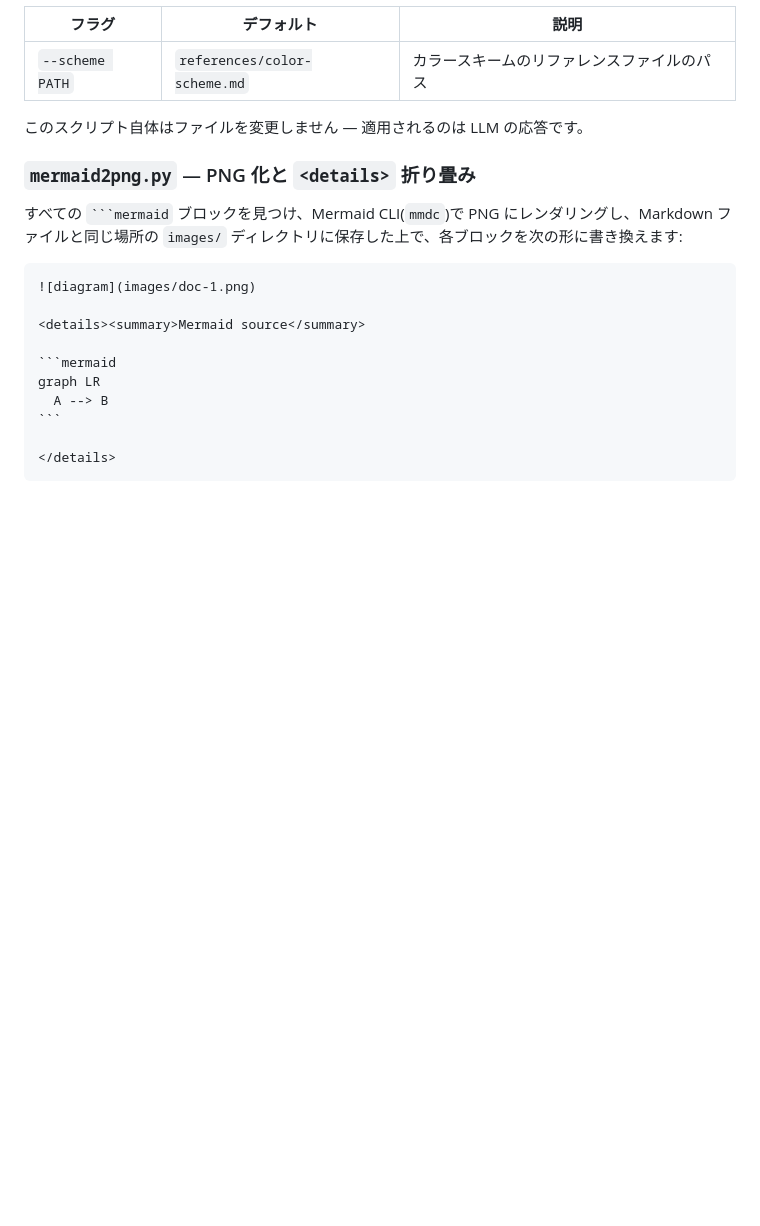
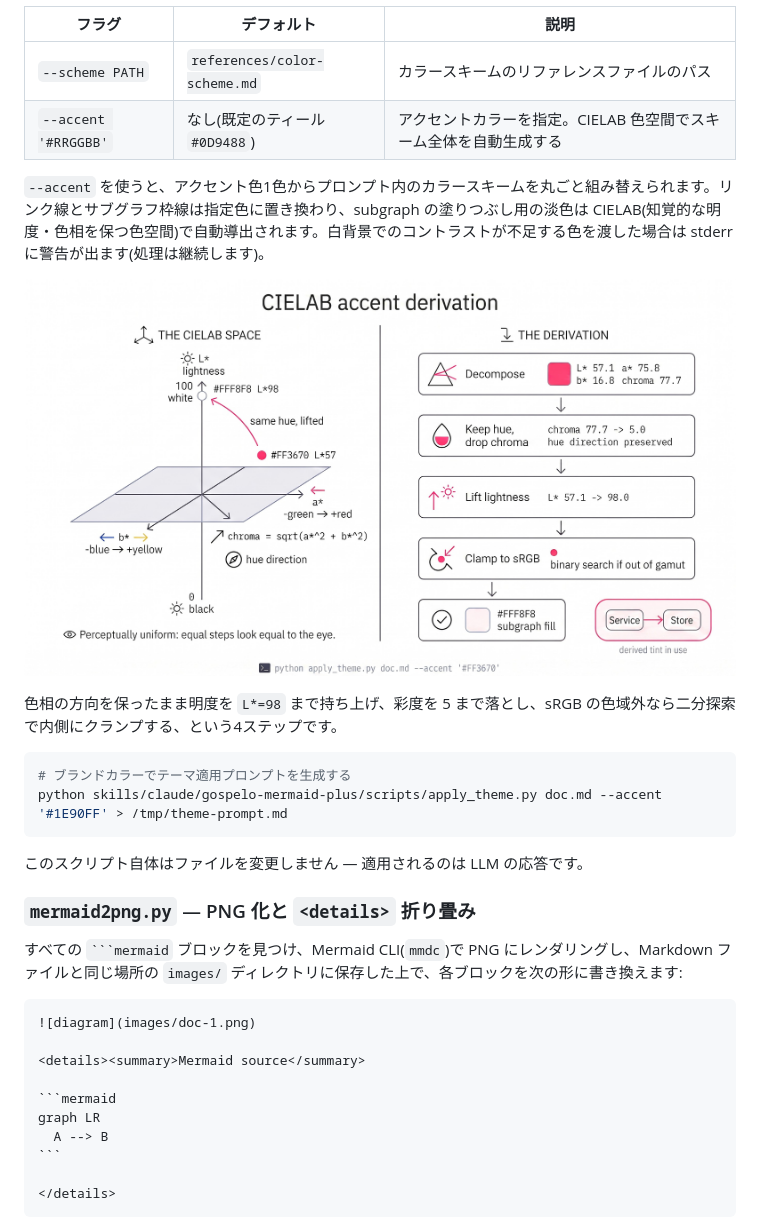
Before and after one commit to gospelo-dev/mermaid-plus, a Markdown page: README_ja.md, the part around the change. Drawn GitHub-style; pictures changed too: assets/cielab-accent-derivation.jpg (added); blank space fills up the shorter version.

````diff
--- a/README_ja.md
+++ b/README_ja.md
@@ -33,6 +33,18 @@ python skills/claude/gospelo-mermaid-plus/scripts/apply_theme.py doc.md > /tmp/t
 | フラグ | デフォルト | 説明 |
 |---|---|---|
 | `--scheme PATH` | `references/color-scheme.md` | カラースキームのリファレンスファイルのパス |
+| `--accent '#RRGGBB'` | なし(既定のティール `#0D9488`) | アクセントカラーを指定。CIELAB 色空間でスキーム全体を自動生成する |
+
+`--accent` を使うと、アクセント色1色からプロンプト内のカラースキームを丸ごと組み替えられます。リンク線とサブグラフ枠線は指定色に置き換わり、subgraph の塗りつぶし用の淡色は CIELAB(知覚的な明度・色相を保つ色空間)で自動導出されます。白背景でのコントラストが不足する色を渡した場合は stderr に警告が出ます(処理は継続します)。
+
+<p align="center"><img src="https://raw.githubusercontent.com/gospelo-dev/mermaid-plus/main/assets/cielab-accent-derivation.jpg" alt="CIELAB accent derivation — アクセント色1色から subgraph 用の淡色を導出する仕組み" width="820"></p>
+
+色相の方向を保ったまま明度を `L*=98` まで持ち上げ、彩度を 5 まで落とし、sRGB の色域外なら二分探索で内側にクランプする、という4ステップです。
+
+```bash
+# ブランドカラーでテーマ適用プロンプトを生成する
+python skills/claude/gospelo-mermaid-plus/scripts/apply_theme.py doc.md --accent '#1E90FF' > /tmp/theme-prompt.md
+```
 
 このスクリプト自体はファイルを変更しません — 適用されるのは LLM の応答です。
 
````
Also changed, not shown: README.md (+12 -0 lines).
